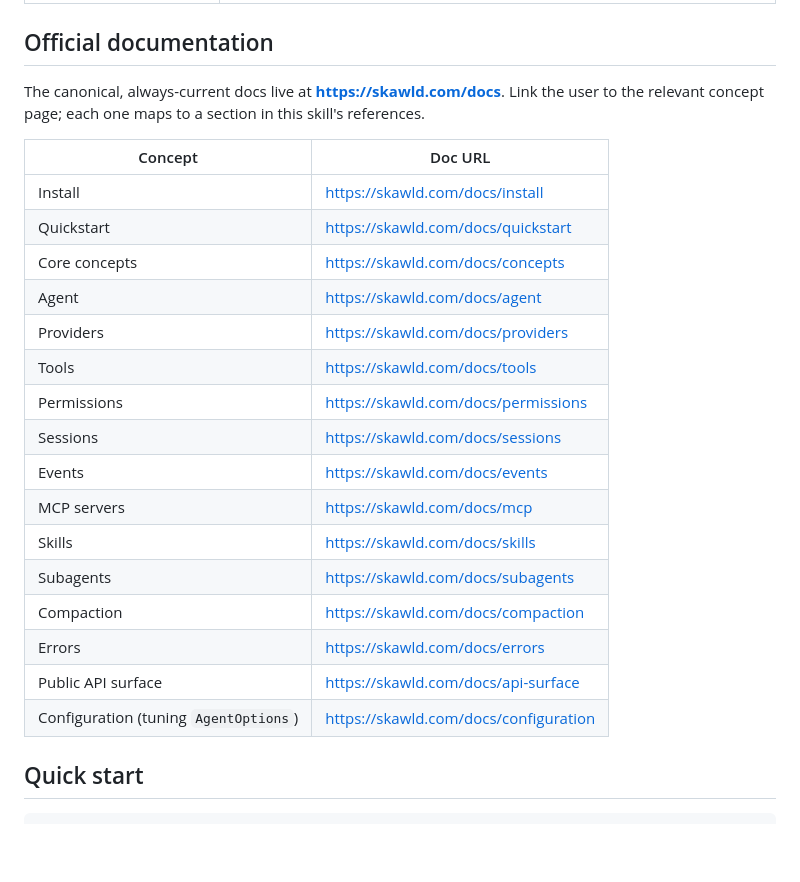
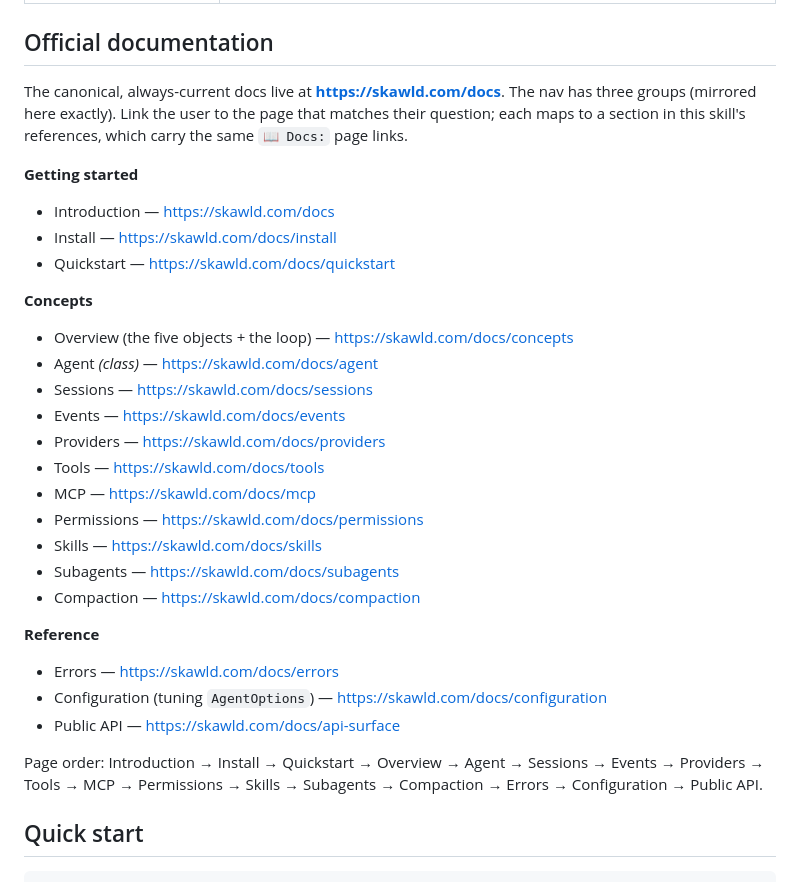
Before and after one commit to skawld/skawld-agent, a Markdown page: skills/skawld-sdk-dev/SKILL.md, the part around the change. GitHub-like rendering; blank space fills up the shorter version.

Commit message:
update skawld sdk dev skill

```diff
--- a/skills/skawld-sdk-dev/SKILL.md
+++ b/skills/skawld-sdk-dev/SKILL.md
@@ -36,26 +36,32 @@ Import only from these four public subpaths (controlled via the `exports` map):
 
 ## Official documentation
 
-The canonical, always-current docs live at **https://skawld.com/docs**. Link the user to the relevant concept page; each one maps to a section in this skill's references.
+The canonical, always-current docs live at **https://skawld.com/docs**. The nav has three groups (mirrored here exactly). Link the user to the page that matches their question; each maps to a section in this skill's references, which carry the same `📖 Docs:` page links.
 
-| Concept | Doc URL |
-|---|---|
-| Install | https://skawld.com/docs/install |
-| Quickstart | https://skawld.com/docs/quickstart |
-| Core concepts | https://skawld.com/docs/concepts |
-| Agent | https://skawld.com/docs/agent |
-| Providers | https://skawld.com/docs/providers |
-| Tools | https://skawld.com/docs/tools |
-| Permissions | https://skawld.com/docs/permissions |
-| Sessions | https://skawld.com/docs/sessions |
-| Events | https://skawld.com/docs/events |
-| MCP servers | https://skawld.com/docs/mcp |
-| Skills | https://skawld.com/docs/skills |
-| Subagents | https://skawld.com/docs/subagents |
-| Compaction | https://skawld.com/docs/compaction |
-| Errors | https://skawld.com/docs/errors |
-| Public API surface | https://skawld.com/docs/api-surface |
-| Configuration (tuning `AgentOptions`) | https://skawld.com/docs/configuration |
+**Getting started**
+- Introduction — https://skawld.com/docs
+- Install — https://skawld.com/docs/install
+- Quickstart — https://skawld.com/docs/quickstart
+
+**Concepts**
+- Overview (the five objects + the loop) — https://skawld.com/docs/concepts
+- Agent *(class)* — https://skawld.com/docs/agent
+- Sessions — https://skawld.com/docs/sessions
+- Events — https://skawld.com/docs/events
+- Providers — https://skawld.com/docs/providers
+- Tools — https://skawld.com/docs/tools
+- MCP — https://skawld.com/docs/mcp
+- Permissions — https://skawld.com/docs/permissions
+- Skills — https://skawld.com/docs/skills
+- Subagents — https://skawld.com/docs/subagents
+- Compaction — https://skawld.com/docs/compaction
+
+**Reference**
+- Errors — https://skawld.com/docs/errors
+- Configuration (tuning `AgentOptions`) — https://skawld.com/docs/configuration
+- Public API — https://skawld.com/docs/api-surface
+
+Page order: Introduction → Install → Quickstart → Overview → Agent → Sessions → Events → Providers → Tools → MCP → Permissions → Skills → Subagents → Compaction → Errors → Configuration → Public API.
 
 ## Quick start
 
```
Also changed, not shown: 1 other file.
